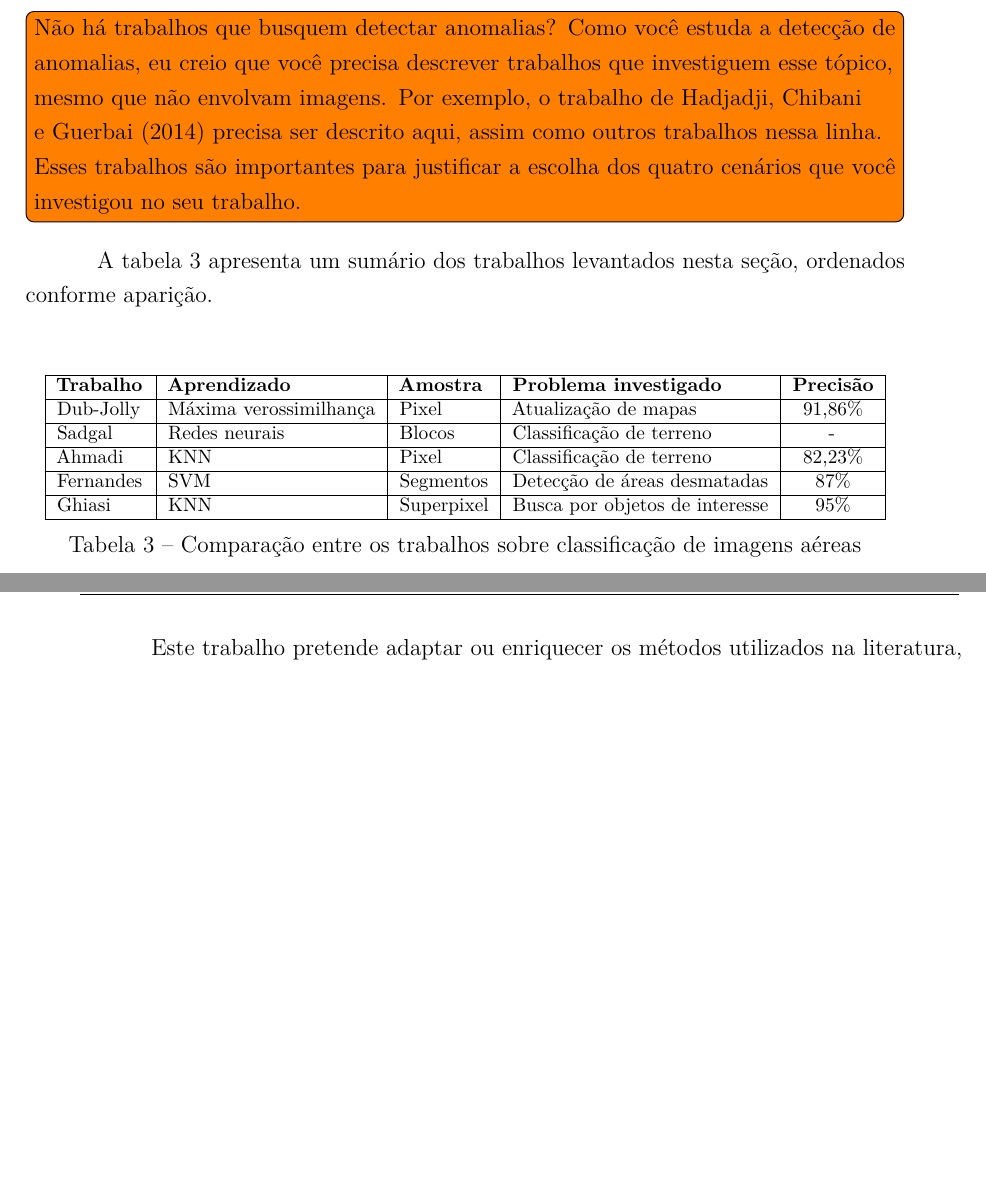
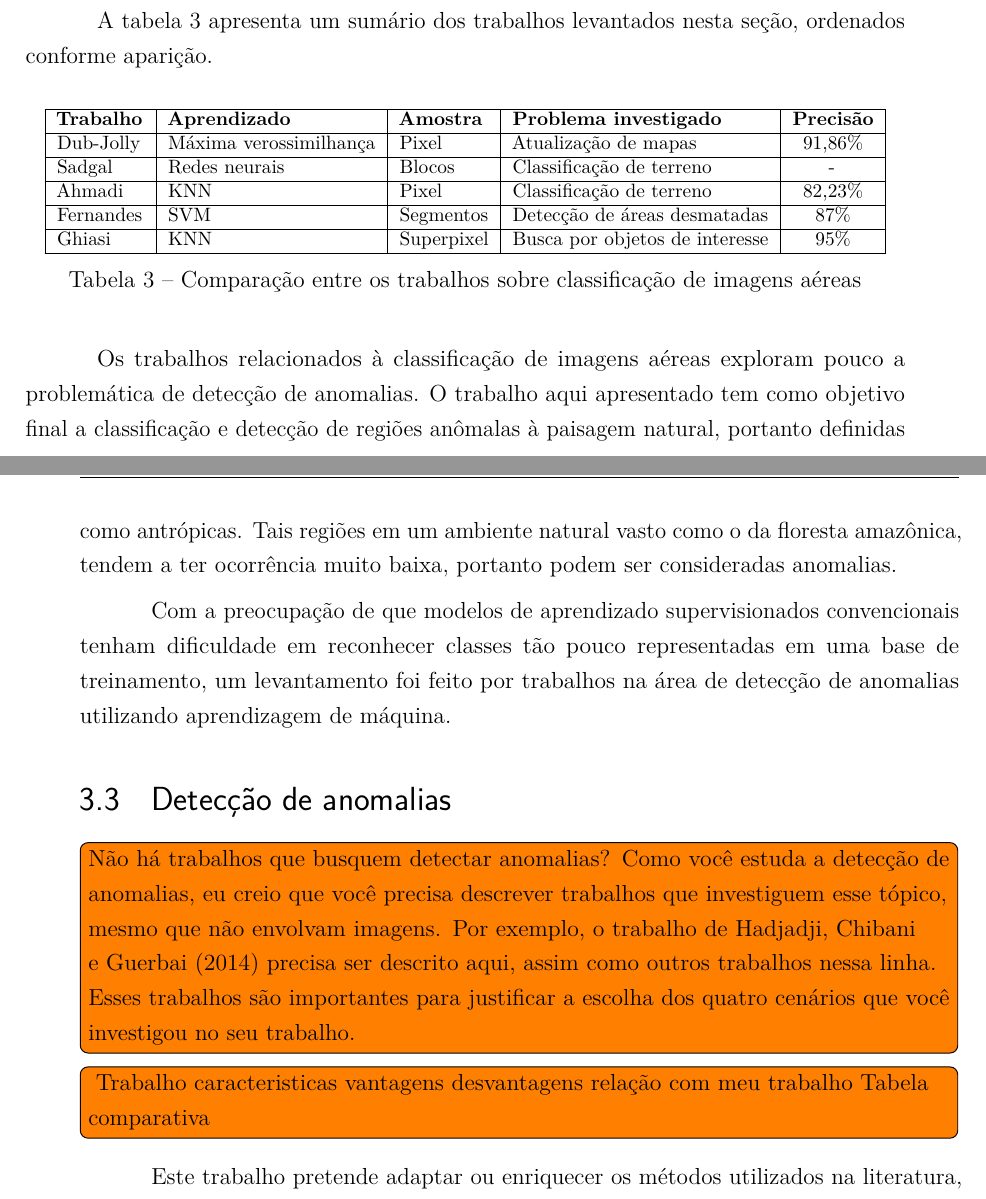
Before and after one commit to luizcavalcanti/dissertacao, a LaTeX thesis (final/dissertacao.tex, which reads final/trabalhos_relacionados.tex): two parts of pages 48 and 49 of 93, joined at a grey line, cut so that both start at the same text, the shorter picture padded with empty space. Compiled offline with pdfLaTeX.

Commit message:
[relacionados] introdução à seção de detecção de anomalias
Signed-off-by: Luiz Carlos Cavalcanti <cavalcanti.luiz@gmail.com>

```diff
--- a/final/trabalhos_relacionados.tex
+++ b/final/trabalhos_relacionados.tex
@@ -94,6 +92,24 @@ Ghiasi    & KNN                    & Superpixel & Busca por objetos de interesse
 \label{tab:sumarioClassificacao}
 \end{table}
 
+Os trabalhos relacionados à classificação de imagens aéreas exploram pouco a problemática de detecção de anomalias. O trabalho aqui apresentado tem como objetivo final a classificação e detecção de regiões anômalas à paisagem natural, portanto definidas como antrópicas. Tais regiões em um ambiente natural vasto como o da floresta amazônica, tendem a ter ocorrência muito baixa, portanto podem ser consideradas anomalias.
+
+Com a preocupação de que modelos de aprendizado supervisionados convencionais tenham dificuldade em reconhecer classes tão pouco representadas em uma base de treinamento, um levantamento foi feito por trabalhos na área de detecção de anomalias utilizando aprendizagem de máquina.
+
+\section{Detecção de anomalias}\label{sec:trAnomalias}
+
+
+\todo[inline]{Não há trabalhos que busquem detectar anomalias? Como você estuda a detecção de anomalias, eu creio que você precisa descrever trabalhos que investiguem esse tópico, mesmo que não envolvam imagens. Por exemplo, o trabalho de Hadjadji, Chibani e Guerbai (2014) precisa ser descrito aqui, assim como outros trabalhos nessa linha. Esses trabalhos são importantes para justificar a escolha dos quatro cenários que você investigou no seu trabalho.}
+
+\todo[inline]{
+	Trabalho
+		caracteristicas
+		vantagens
+		desvantagens
+		relação com meu trabalho
+	Tabela comparativa
+}
+
 Este trabalho pretende adaptar ou enriquecer os métodos utilizados na literatura, aplicando-os especificamente à detecção de elementos antrópicos em imagens aéreas da floresta amazônica, que possui seus desafios característicos, visto que o tipo de terreno e vegetação apresentam padrões diferentes dos vários trabalhos realizados em áreas urbanas ou florestas temperadas. Os trabalhos encontrados relacionados à floresta amazônica comumente se utilizam de outros tipos de sensores como RADAR e LIDAR, além de câmera de espectro visível, como pode ser visto nos trabalhos de \citeonline{linhares:2014} e \citeonline{santos:2005} e \citeonline{fernandes:2008}. Estes trabalhos também tendem a se preocupar com dados temporais, como avanço do desmatamento e levantamento de grandes áreas.
 
 O diferencial deste trabalho está na aplicação ao tema de vigilância ambiental através de VANTS e a preocupação com disponibilização dos conjuntos de dados rotulados para trabalhos futuros na mesma problemática. Mais detalhes sobre o método proposto serão discutidos no capítulo \ref{cap:metodologia}.
```
Also changed, not shown: final/trabalhos_relacionados.tex (6 more changed lines).
